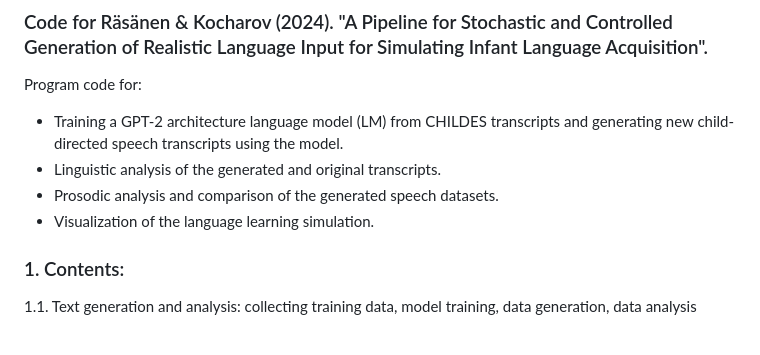
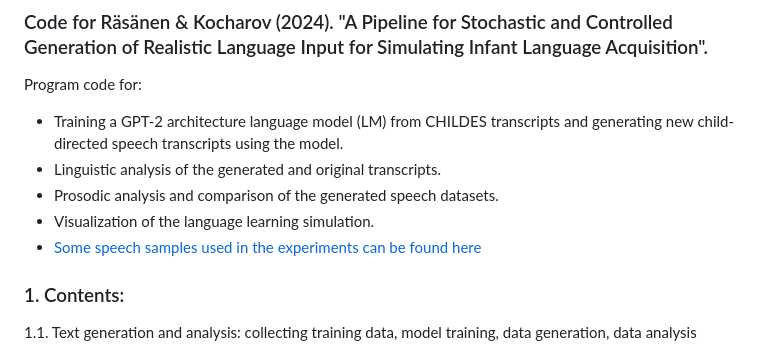
Before and after one commit to SPEECHCOG/GILES_pilot, a Markdown page: README.md, the part around the change. Drawn GitHub-style.

```diff
--- a/README.md
+++ b/README.md
@@ -5,6 +5,7 @@ Program code for:
 - Linguistic analysis of the generated and original transcripts.
 - Prosodic analysis and comparison of the generated speech datasets.
 - Visualization of the language learning simulation.
+- [Some speech samples used in the experiments can be found here](./docs/index.html)
 
 ### 1. Contents:
 1.1. Text generation and analysis: collecting training data, model training, data generation, data analysis
```
